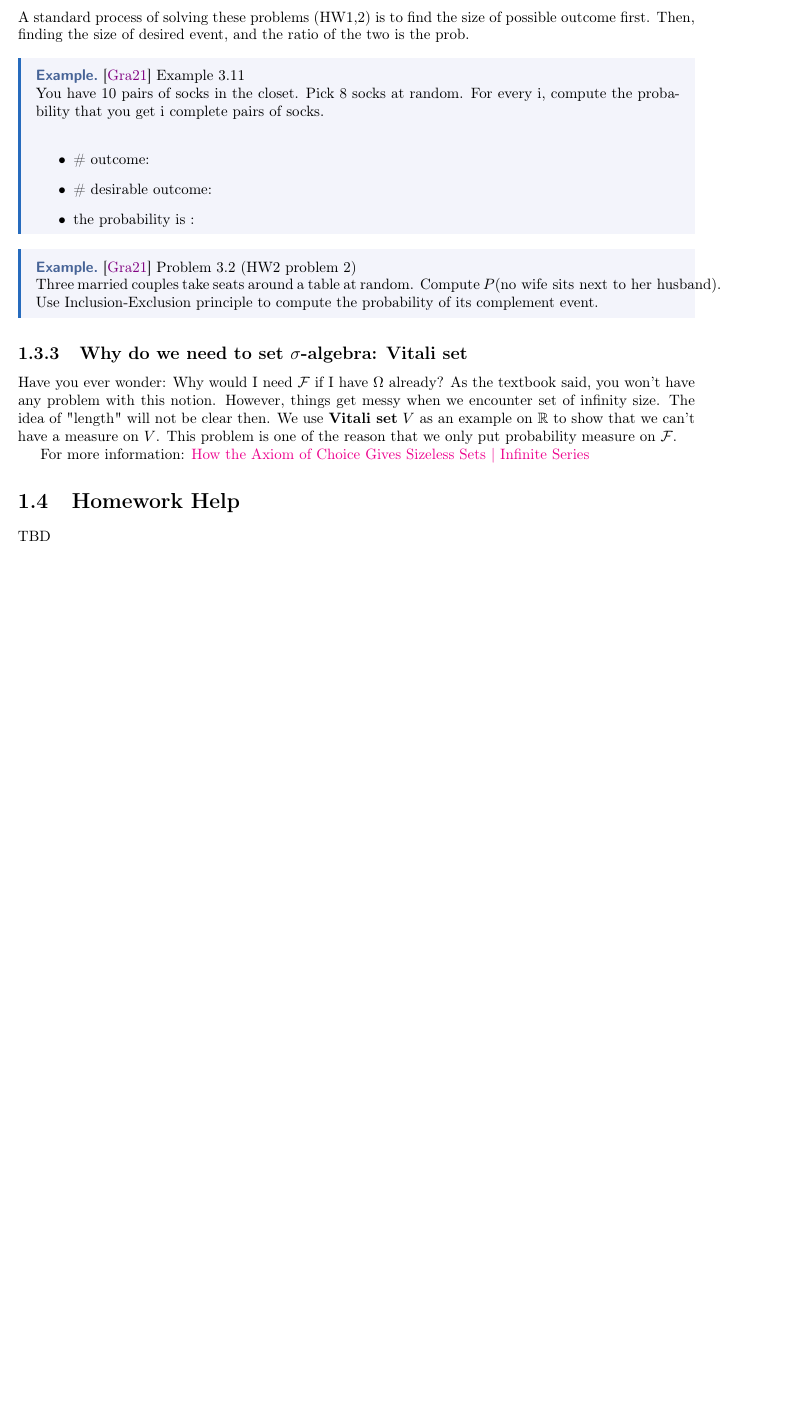
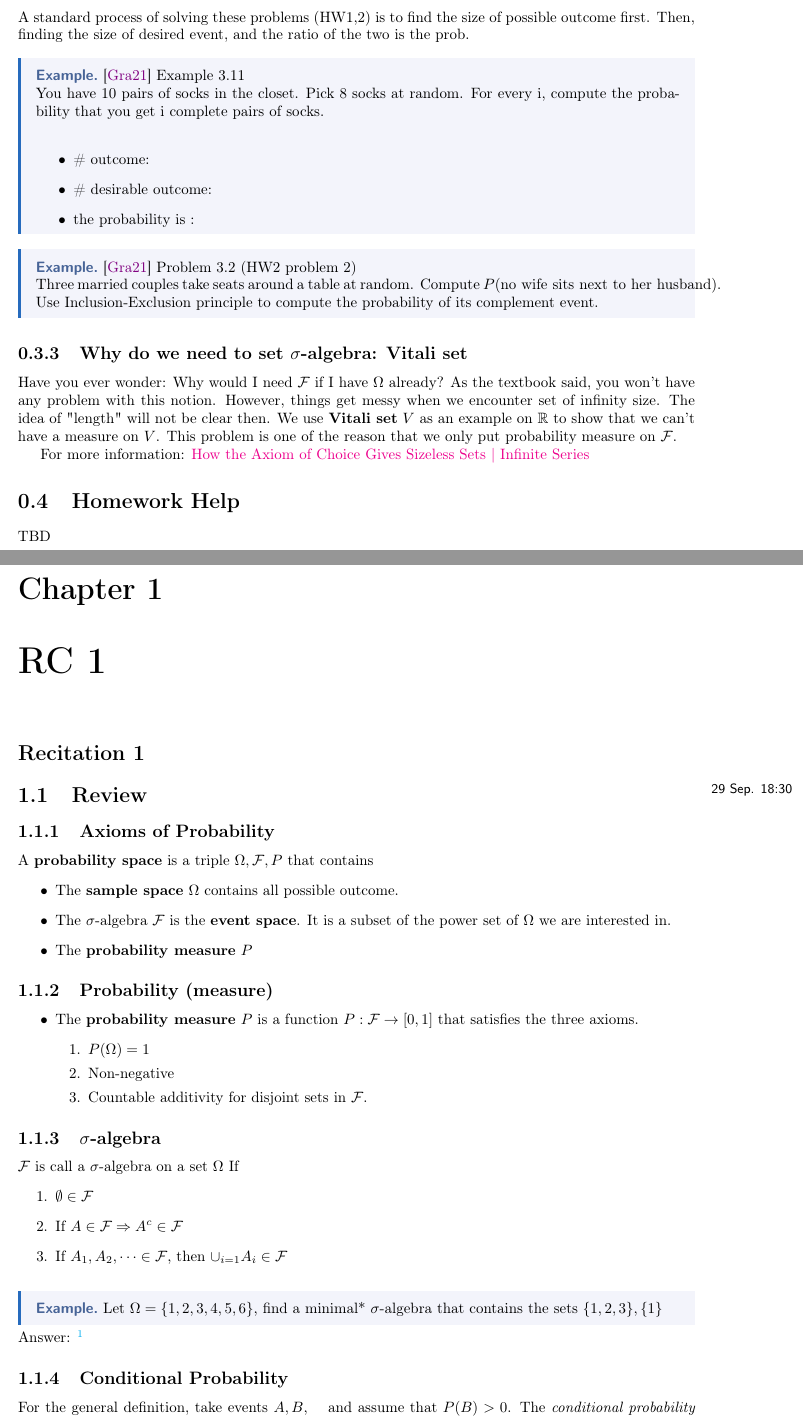
Before and after one commit to 18Allen/PT_RC_material, a LaTeX document (Notes/master.tex, which reads Notes/Lectures/lec_1.tex): part of page 5 of 8 before the commit and two parts of pages 5 and 6 of 11 after it, the two joined at a grey line, cut so that both start at the same text, the shorter picture padded with empty space. Compiled offline with pdfLaTeX.

Commit message:
temp save for rc1

```diff
--- a/Notes/Lectures/lec_1.tex
+++ b/Notes/Lectures/lec_1.tex
@@ -1,2 +1,7 @@
-\chapter{RC 0}
+\chapter{RC 1}
 %\lecture{3}{22 Sep. 18:30}{Temp}
+\recitation{1}{29 Sep. 18:30}{}
+
+\section{Review}
+\subsection{Axioms of Probability}
+A \textbf{probability space} is a triple \(\Omega,\mathcal{\MakeUppercase{f}},P\) that contains
@@ -41,14 +8,29 @@ The \textbf{probability space} is a triple \(\Omega,\mathcal{\MakeUppercase{f}},
 \begin{itemize}
 	\item The \textbf{sample space} \(\Omega \) contains all possible outcome.
 	\item The \(\sigma\)-algebra \(\mathcal{\MakeUppercase{f}} \) is the \textbf{event space}. It is a subset of the power set of \(\Omega \) we are interested in.
-	\item The \textbf{probability measure} \(P\) is a function \(P:\mathcal{\MakeUppercase{f}} \to [0,1] \) that satisfies the three axioms.
+	\item The \textbf{probability measure} \(P\)
+
+\end{itemize}
+\subsection{Probability (measure)}
+\begin{itemize}
+    \item The \textbf{probability measure} \(P\) is a function \(P:\mathcal{\MakeUppercase{f}} \to [0,1] \) that satisfies the three axioms.
 	\begin{enumerate}
 		\item \(P(\Omega ) = 1\)
 		\item Non-negative
 		\item Countable additivity for disjoint sets in \(\mathcal{\MakeUppercase{f}} \).
 	\end{enumerate}
 \end{itemize}
-\subsection{Standard process}
-A standard process of solving these problems (HW1,2) is to find the size of possible outcome first.
-Then, finding the size of desired event, and the ratio of the two is the prob.
+\subsection{\(\sigma\)-algebra }
+\(\mathcal{\MakeUppercase{f}} \) is call a \(\sigma\)-algebra on a set \(\Omega \) If
+\begin{enumerate}
+    \item \(\emptyset \in \mathcal{\MakeUppercase{f}} \)
+    \item If \(A \in \mathcal{\MakeUppercase{f}} \implies A^c \in \mathcal{\MakeUppercase{f}} \)
+    \item If \(A_1, A_2, \dots \in \mathcal{\MakeUppercase{f}} \), then \(\cup_{i = 1} A_i \in \mathcal{\MakeUppercase{f}}\)
+\end{enumerate}
+\begin{eg}
+    Let \(\Omega  = \{1,2,3,4,5,6\}\), find a minimal* \(\sigma\)-algebra that contains the sets \(\{1,2,3\},\{1\}\)
+\end{eg}
+    Answer: \footnote[1]{\(\mathcal{\MakeUppercase{F}} =  \{\emptyset,\Omega ,\{1\},\{1,2,3\},\{4,5,6\},\{2,3,4,5,6\},\{2,3\},\{1,4,5,6\}\}\) }
 
+\subsection{Conditional Probability}
+For the general definition, take events \(A, B,\quad\) and assume that \(P(B) > 0\). The \textit{conditional probability} of the event \(A\) given \(B\) equals
@@ -55,29 +42,4 @@ Then, finding the size of desired event, and the ratio of the two is the prob.
 
-\begin{eg}
-	\cite{Gravner2021} Example 3.11\\
-You have 10 pairs of socks in the closet. Pick 8 socks at random. For every i,
-compute the probability that you get i complete pairs of socks.\\
-\begin{itemize}
-	\item \# outcome:
-	\item \# desirable outcome:
-	\item the probability is :
-\end{itemize}
+\begin{eg}[Pairwise Independence but not independent variables]
+
 \end{eg}
-\begin{eg}
-	\cite{Gravner2021} Problem 3.2 (HW2 problem 2)\\
-	Three married couples take seats around a table at random. Compute \(P(\text{no wife sits next to her husband} )\).
-	Use Inclusion-Exclusion principle to compute the probability of its complement event.
-\end{eg}
-
-\subsection{Why do we need to set \(\sigma\)-algebra: Vitali set}
-Have you ever wonder: Why would I need \(\mathcal{\MakeUppercase{f}} \) if I have \(\Omega\) already? As the textbook said, you won't have any problem with this notion.
-However, things get messy when we encounter set of infinity size. The idea of "length" will not be clear then.
-We use \textbf{Vitali set} \(V\) as an example on \(\mathbb{R}\) to show that we can't have a measure on  \(V\).
-This problem is one of the reason that we only put probability measure on \(\mathcal{\MakeUppercase{f}} \).
-
-
-For more information:
-\href{https://youtu.be/hcRZadc5KpI}{How the Axiom of Choice Gives Sizeless Sets | Infinite Series}
-
-\section{Homework Help}
-TBD
--- a/Notes/master.tex
+++ b/Notes/master.tex
@@ -28,7 +28,8 @@
 
 \tableofcontents
 
-\lec{1}{1}
+\setcounter{chapter}{-1}
+\lec{0}{1}
 
 \newpage
 %─────Appendix────────────────────────────────────────────────────────────────────────────────────────────────────────────────────────────────────────
```
Also changed, not shown: Notes/Lectures/lec_0.tex (added, +83 -0 lines), Beamer/main.pdf, Notes/Figures/rc1_f1.png (added), Notes/Figures/rc1_f2.png (added), Notes/master.pdf, Notes/Lectures/lec_1.tex (55 more changed lines), 6 other files.
